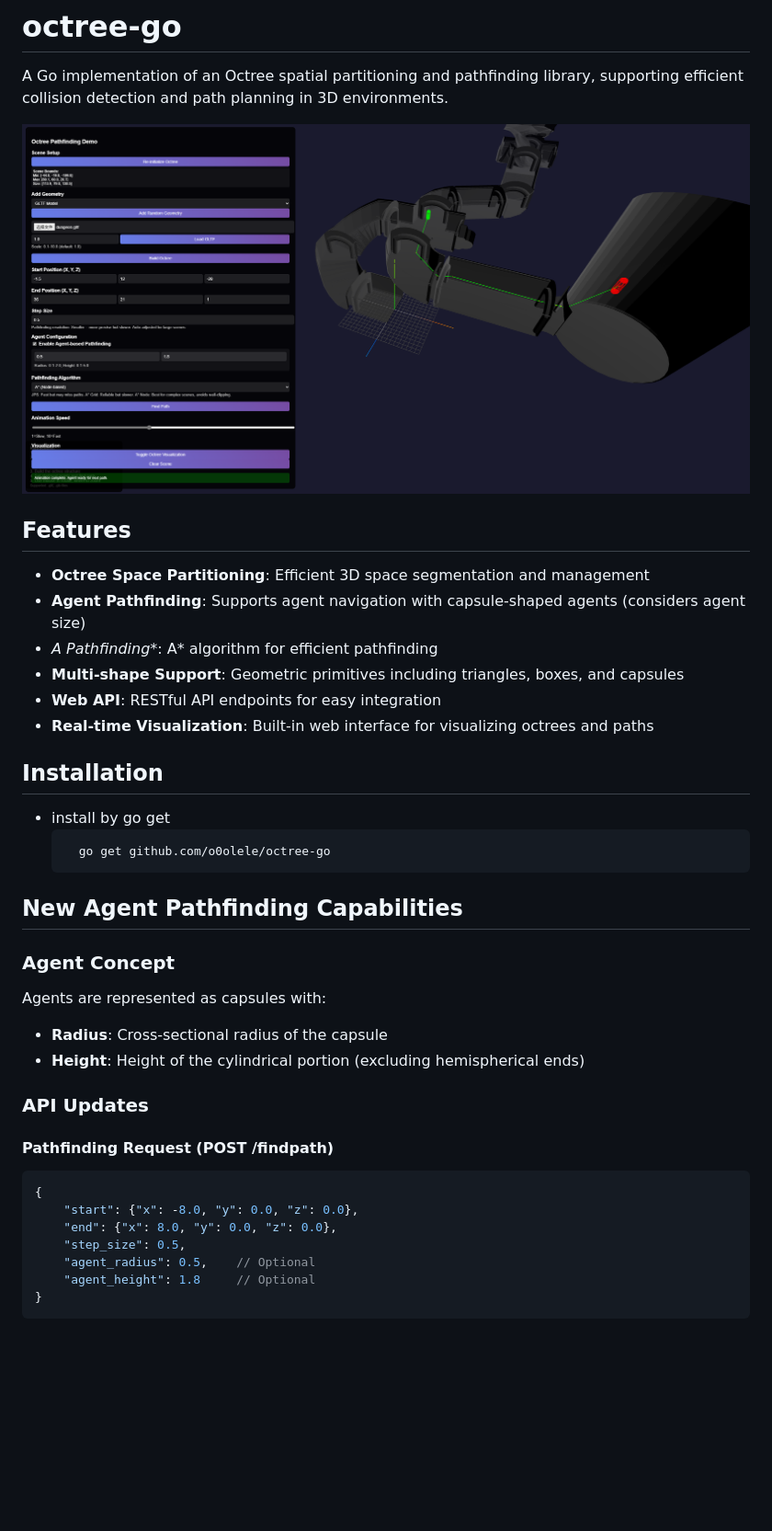
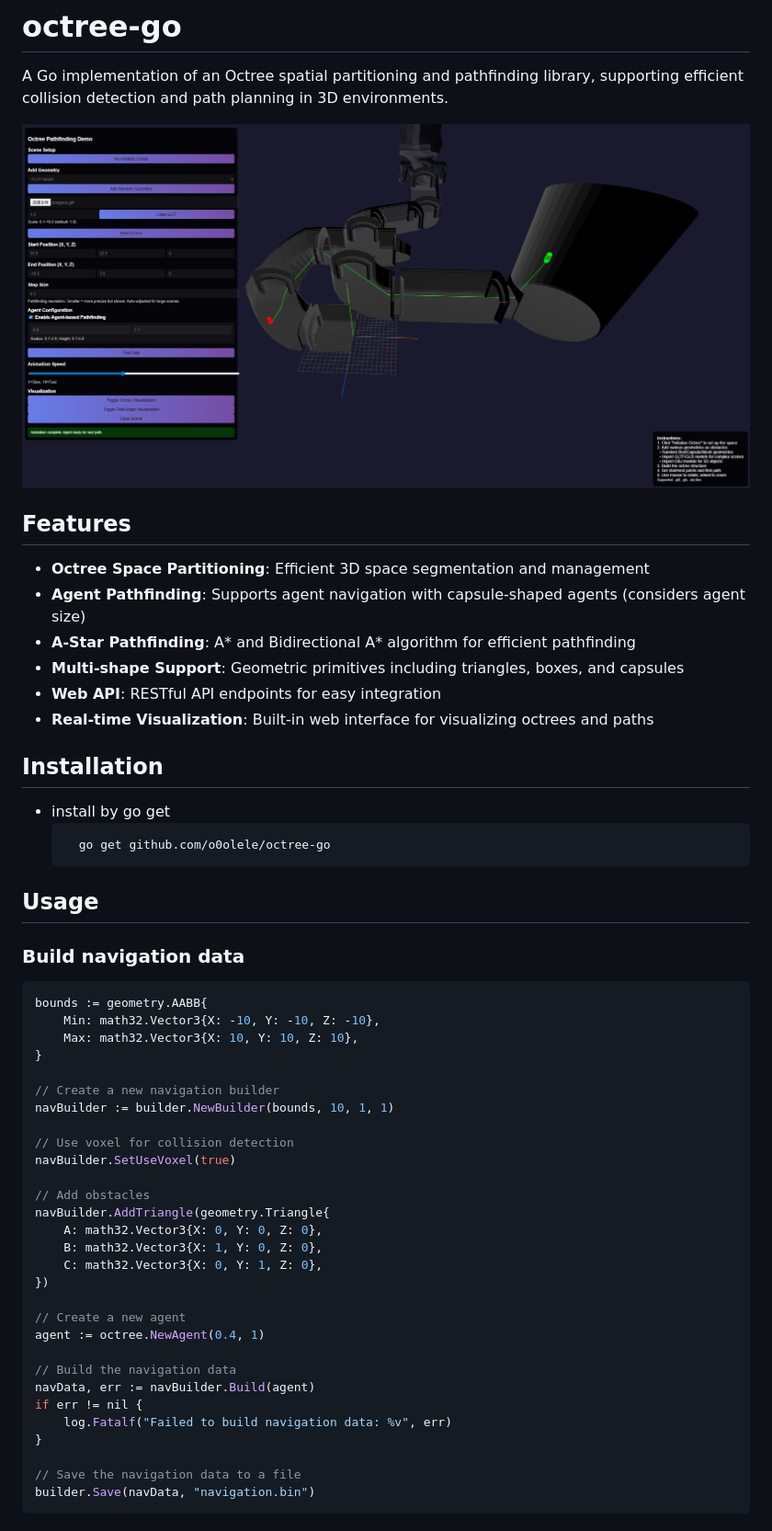
Before and after one commit to o0olele/octree-go, a Markdown page: README.md, the part around the change printed below. Shown: that part at 92% size. GitHub-like rendering; pictures changed too: img/example.png; blank space fills up the shorter version.

Commit message:
[readme] update

````diff
--- a/README.md
+++ b/README.md
@@ -8,7 +8,7 @@ A Go implementation of an Octree spatial partitioning and pathfinding library, s
 
 - **Octree Space Partitioning**: Efficient 3D space segmentation and management
 - **Agent Pathfinding**: Supports agent navigation with capsule-shaped agents (considers agent size)
-- **A* Pathfinding**: A* algorithm for efficient pathfinding
+- **A-Star Pathfinding**: A* and Bidirectional A* algorithm for efficient pathfinding
 - **Multi-shape Support**: Geometric primitives including triangles, boxes, and capsules
 - **Web API**: RESTful API endpoints for easy integration
 - **Real-time Visualization**: Built-in web interface for visualizing octrees and paths
@@ -19,24 +19,38 @@ A Go implementation of an Octree spatial partitioning and pathfinding library, s
     go get github.com/o0olele/octree-go
   ~~~
 
+## Usage
 
-## New Agent Pathfinding Capabilities
+### Build navigation data
+```go
+bounds := geometry.AABB{
+	Min: math32.Vector3{X: -10, Y: -10, Z: -10},
+	Max: math32.Vector3{X: 10, Y: 10, Z: 10},
+}
 
-### Agent Concept
-Agents are represented as capsules with:
-- **Radius**: Cross-sectional radius of the capsule
-- **Height**: Height of the cylindrical portion (excluding hemispherical ends)
+// Create a new navigation builder
+navBuilder := builder.NewBuilder(bounds, 10, 1, 1)
 
-### API Updates
+// Use voxel for collision detection
+navBuilder.SetUseVoxel(true)
 
-#### Pathfinding Request (POST /findpath)
-```json
-{
-    "start": {"x": -8.0, "y": 0.0, "z": 0.0},
-    "end": {"x": 8.0, "y": 0.0, "z": 0.0},
-    "step_size": 0.5,
-    "agent_radius": 0.5,    // Optional
-    "agent_height": 1.8     // Optional
+// Add obstacles
+navBuilder.AddTriangle(geometry.Triangle{
+	A: math32.Vector3{X: 0, Y: 0, Z: 0},
+	B: math32.Vector3{X: 1, Y: 0, Z: 0},
+	C: math32.Vector3{X: 0, Y: 1, Z: 0},
+})
+
+// Create a new agent
+agent := octree.NewAgent(0.4, 1)
+
+// Build the navigation data
+navData, err := navBuilder.Build(agent)
+if err != nil {
+	log.Fatalf("Failed to build navigation data: %v", err)
 }
+
+// Save the navigation data to a file
+builder.Save(navData, "navigation.bin")
 ```
 
````
Also changed, not shown: other parts of README.md (+60 -68 lines).
